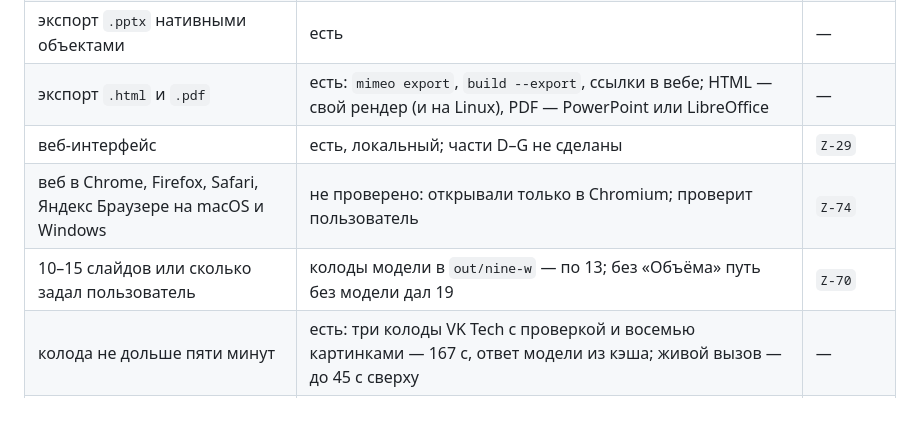
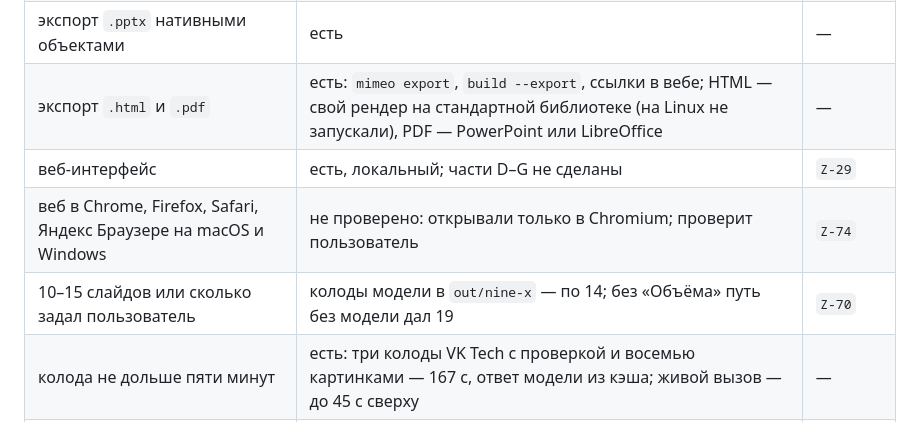
Before and after one commit to Bulbazzavr/mimeo, a Markdown page: docs/STATE.md, the part around one of its changes. GitHub-like rendering.

```diff
--- a/docs/STATE.md
+++ b/docs/STATE.md
@@ -206,10 +206,10 @@ nine-x`, растр — `out/z57/tools-2609/deck_sheets.py out/nine-x`. **Не
 | аудит: показать найденное, дать выбрать, что чинить | наполовину: VERIFY находит и чинит сам, молча; выбора нет; модельная проверка одна — зрение по картинкам донора | `Z-34` |
 | проверки Приложения 1 ТЗ | несколько детерминированных; по картинке слайда — ни одной | `Z-34`, `Z-71` |
 | экспорт `.pptx` нативными объектами | есть | — |
-| экспорт `.html` и `.pdf` | есть: `mimeo export`, `build --export`, ссылки в вебе; HTML — свой рендер (и на Linux), PDF — PowerPoint или LibreOffice | — |
+| экспорт `.html` и `.pdf` | есть: `mimeo export`, `build --export`, ссылки в вебе; HTML — свой рендер на стандартной библиотеке (на Linux не запускали), PDF — PowerPoint или LibreOffice | — |
 | веб-интерфейс | есть, локальный; части D–G не сделаны | `Z-29` |
 | веб в Chrome, Firefox, Safari, Яндекс Браузере на macOS и Windows | не проверено: открывали только в Chromium; проверит пользователь | `Z-74` |
-| 10–15 слайдов или сколько задал пользователь | колоды модели в `out/nine-w` — по 13; без «Объёма» путь без модели дал 19 | `Z-70` |
+| 10–15 слайдов или сколько задал пользователь | колоды модели в `out/nine-x` — по 14; без «Объёма» путь без модели дал 19 | `Z-70` |
 | колода не дольше пяти минут | есть: три колоды VK Tech с проверкой и восемью картинками — 167 с, ответ модели из кэша; живой вызов — до 45 с сверху | — |
 | модели — открытые веса, Apache 2.0 или MIT | есть: Gemma 4 и Z-Image-Turbo — Apache 2.0 | — |
 | стек веба | организаторы: «ограничений нет» (`OQ-37`); Python и чистый JavaScript | — |
```
Also changed, not shown: other parts of docs/STATE.md (+7 -7 lines), CLAUDE.md (+2 -1 lines).
